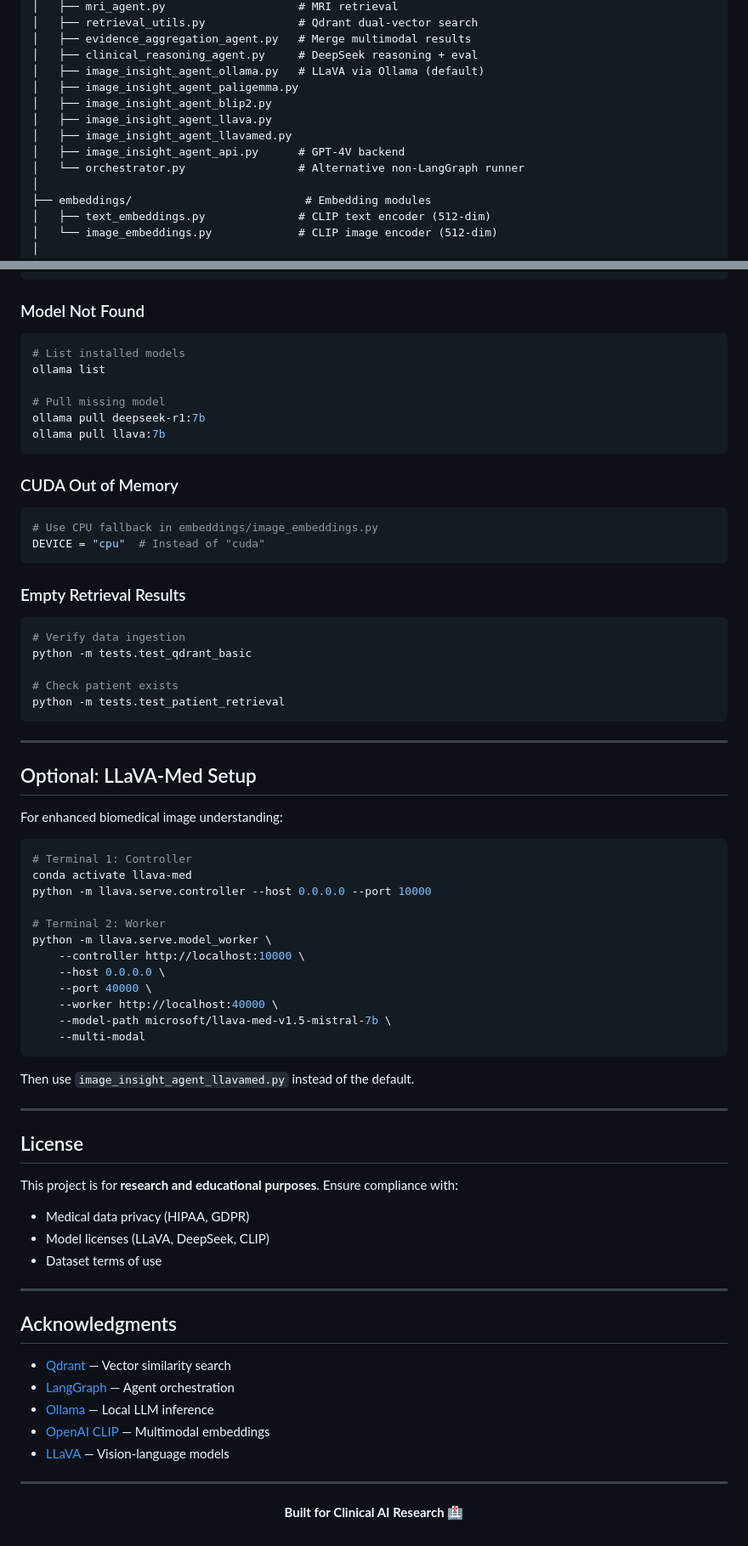
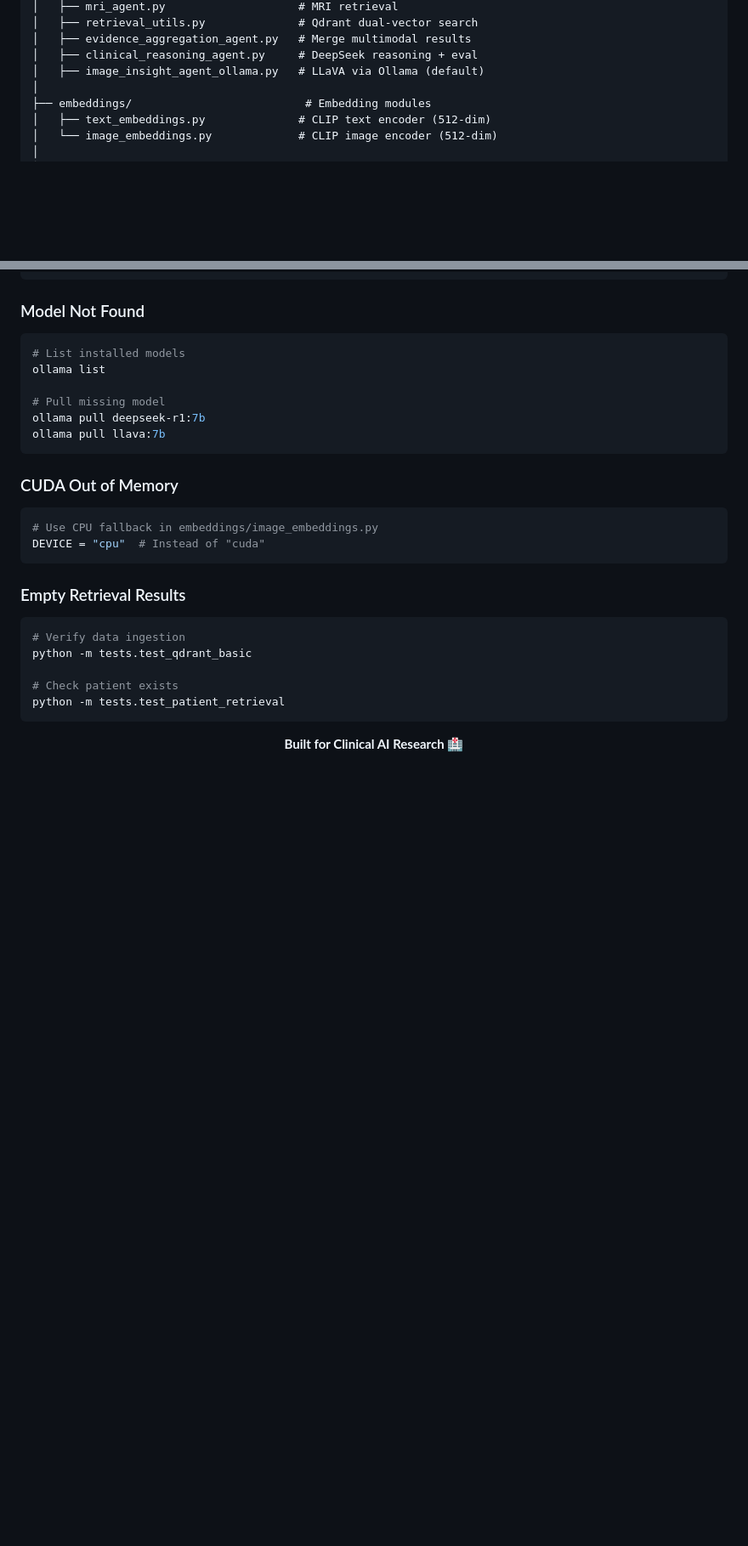
Before and after one commit to priyadarshinirajesh/Multimodel-RAG-Implementation, a Markdown page: README.md, 2 parts joined by grey strips. Shown: that part at 85% size. Rendered like a GitHub page; blank space fills up the shorter version.

````diff
--- a/README.md
+++ b/README.md
@@ -128,12 +128,6 @@ mmrag-clinical/
 │   ├── evidence_aggregation_agent.py   # Merge multimodal results
 │   ├── clinical_reasoning_agent.py     # DeepSeek reasoning + eval
 │   ├── image_insight_agent_ollama.py   # LLaVA via Ollama (default)
-│   ├── image_insight_agent_paligemma.py
-│   ├── image_insight_agent_blip2.py
-│   ├── image_insight_agent_llava.py
-│   ├── image_insight_agent_llavamed.py
-│   ├── image_insight_agent_api.py      # GPT-4V backend
-│   └── orchestrator.py                 # Alternative non-LangGraph runner
 │
 ├── embeddings/                          # Embedding modules
 │   ├── text_embeddings.py              # CLIP text encoder (512-dim)
@@ -421,50 +406,6 @@ python -m tests.test_qdrant_basic
 python -m tests.test_patient_retrieval
 ```
 
----
-
-## Optional: LLaVA-Med Setup
-
-For enhanced biomedical image understanding:
-
-```bash
-# Terminal 1: Controller
-conda activate llava-med
-python -m llava.serve.controller --host 0.0.0.0 --port 10000
-
-# Terminal 2: Worker
-python -m llava.serve.model_worker \
-    --controller http://localhost:10000 \
-    --host 0.0.0.0 \
-    --port 40000 \
-    --worker http://localhost:40000 \
-    --model-path microsoft/llava-med-v1.5-mistral-7b \
-    --multi-modal
-```
-
-Then use `image_insight_agent_llavamed.py` instead of the default.
-
----
-
-## License
-
-This project is for **research and educational purposes**. Ensure compliance with:
-- Medical data privacy (HIPAA, GDPR)
-- Model licenses (LLaVA, DeepSeek, CLIP)
-- Dataset terms of use
-
----
-
-## Acknowledgments
-
-- [Qdrant](https://qdrant.tech/) — Vector similarity search
-- [LangGraph](https://langchain-ai.github.io/langgraph/) — Agent orchestration
-- [Ollama](https://ollama.ai/) — Local LLM inference
-- [OpenAI CLIP](https://openai.com/research/clip) — Multimodal embeddings
-- [LLaVA](https://llava-vl.github.io/) — Vision-language models
-
----
-
 <p align="center">
   <b>Built for Clinical AI Research</b> 🏥
 </p>
````
Also changed, not shown: other parts of README.md (+1 -10 lines).
